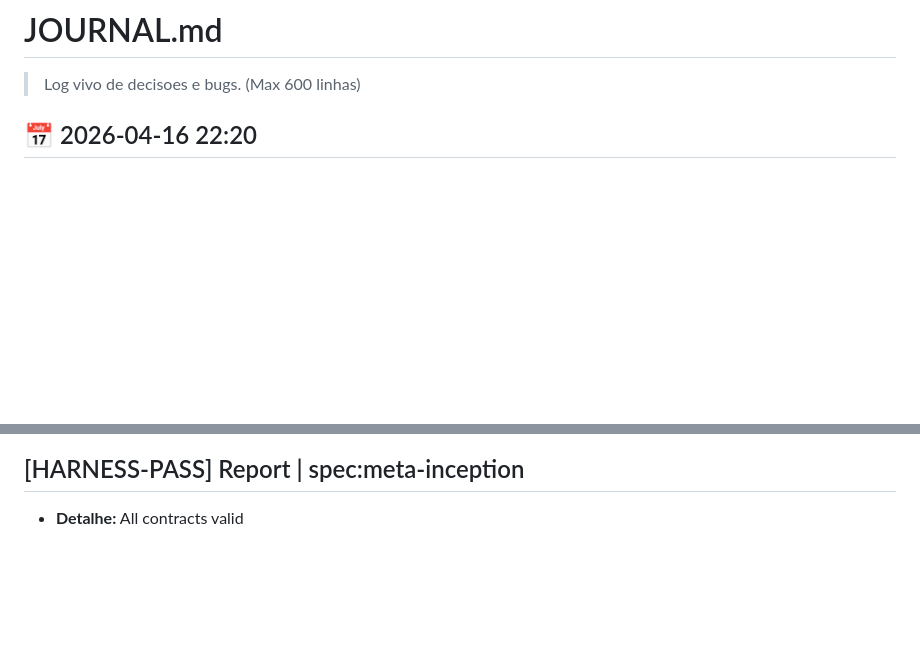
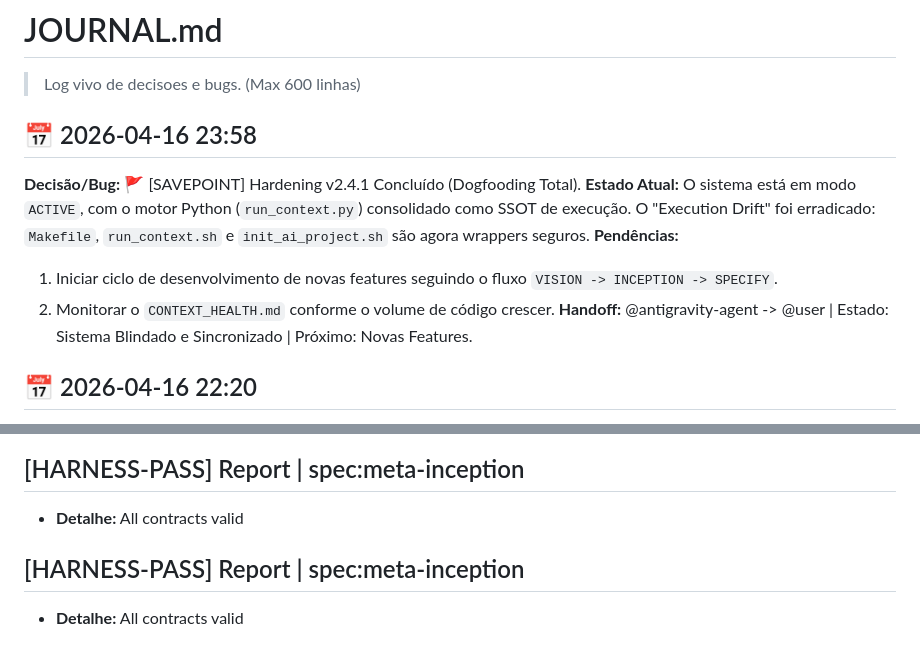
Before and after one commit to TalesAvancini/template-ai-context-governance, a Markdown page: .context/maintenance/JOURNAL.md, 2 parts joined by grey strips. GitHub-like rendering; blank space fills up the shorter version.

Commit message:
chore(journal): add savepoint for session resumption

```diff
--- a/.context/maintenance/JOURNAL.md
+++ b/.context/maintenance/JOURNAL.md
@@ -6,6 +6,14 @@ Status: Ativo
 
 # JOURNAL.md
 > Log vivo de decisoes e bugs. (Max 600 linhas)
+
+## 📅 2026-04-16 23:58
+**Decisão/Bug:** 🚩 [SAVEPOINT] Hardening v2.4.1 Concluído (Dogfooding Total).
+**Estado Atual:** O sistema está em modo `ACTIVE`, com o motor Python (`run_context.py`) consolidado como SSOT de execução. O "Execution Drift" foi erradicado: `Makefile`, `run_context.sh` e `init_ai_project.sh` são agora wrappers seguros.
+**Pendências:**
+  1. Iniciar ciclo de desenvolvimento de novas features seguindo o fluxo `VISION -> INCEPTION -> SPECIFY`.
+  2. Monitorar o `CONTEXT_HEALTH.md` conforme o volume de código crescer.
+**Handoff:** @antigravity-agent -> @user | Estado: Sistema Blindado e Sincronizado | Próximo: Novas Features.
 
 ## 📅 2026-04-16 22:20
 **Decisão/Bug:** 🧭 [MODE: HYBRID_DISCOVERY] Implementação The Fool's Cut e Eng. de Guerrilha Concluída.
@@ -237,3 +245,6 @@ O sistema garante a idempotencia de eventos cruzado com as webhooks da Stripe.
 
 ## [HARNESS-PASS] Report | spec:meta-inception
 - **Detalhe:** All contracts valid
+
+## [HARNESS-PASS] Report | spec:meta-inception
+- **Detalhe:** All contracts valid
```
